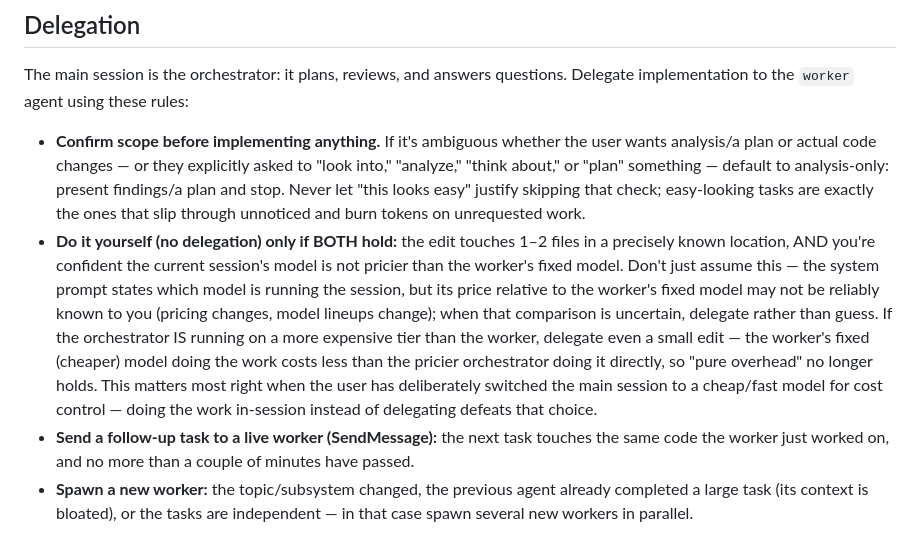
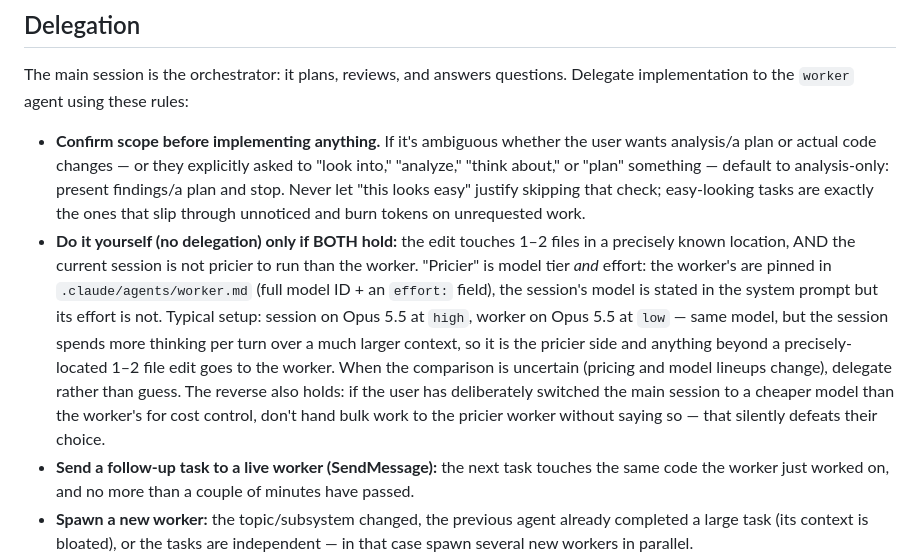
Before and after one commit to melnikaite/voice-assistant, a Markdown page: CLAUDE.md, the part around the change. Drawn GitHub-style.

Commit message:
chore: run the worker on Opus 5.5 at low effort
Pin the worker to the full model ID `claude-opus-5-5` with `effort: low`
(the `opus` alias resolves to the parent session's model when that is also
Opus, and without `effort:` the worker inherits the parent's effort), and
rewrite the "do it yourself" delegation rule to compare model tier and
effort instead of assuming the worker runs a cheaper model.

Co-Authored-By: Claude Opus 5.5 <noreply@anthropic.com>

```diff
--- a/CLAUDE.md
+++ b/CLAUDE.md
@@ -80,18 +80,19 @@ Delegate implementation to the `worker` agent using these rules:
   looks easy" justify skipping that check; easy-looking tasks are exactly the
   ones that slip through unnoticed and burn tokens on unrequested work.
 - **Do it yourself (no delegation) only if BOTH hold:** the edit touches 1–2
-  files in a precisely known location, AND you're confident the current
-  session's model is not pricier than the worker's fixed model. Don't just
-  assume this — the system prompt states which model is running the
-  session, but its price relative to the worker's fixed model may not be
-  reliably known to you (pricing changes, model lineups change); when that
-  comparison is uncertain, delegate rather than guess. If the orchestrator
-  IS running on a more expensive tier than the worker, delegate even a
-  small edit — the worker's fixed (cheaper) model doing the work costs less
-  than the pricier orchestrator doing it directly, so "pure overhead" no
-  longer holds. This matters most right when the user has deliberately
-  switched the main session to a cheap/fast model for cost control — doing
-  the work in-session instead of delegating defeats that choice.
+  files in a precisely known location, AND the current session is not
+  pricier to run than the worker. "Pricier" is model tier *and* effort: the
+  worker's are pinned in `.claude/agents/worker.md` (full model ID + an
+  `effort:` field), the session's model is stated in the system prompt but
+  its effort is not. Typical setup: session on Opus 5.5 at `high`, worker
+  on Opus 5.5 at `low` — same model, but the session spends more thinking
+  per turn over a much larger context, so it is the pricier side and
+  anything beyond a precisely-located 1–2 file edit goes to the worker.
+  When the comparison is uncertain (pricing and model lineups change),
+  delegate rather than guess. The reverse also holds: if the user has
+  deliberately switched the main session to a cheaper model than the
+  worker's for cost control, don't hand bulk work to the pricier worker
+  without saying so — that silently defeats their choice.
 - **Send a follow-up task to a live worker (SendMessage):** the next task
   touches the same code the worker just worked on, and no more than a couple
   of minutes have passed.
```
